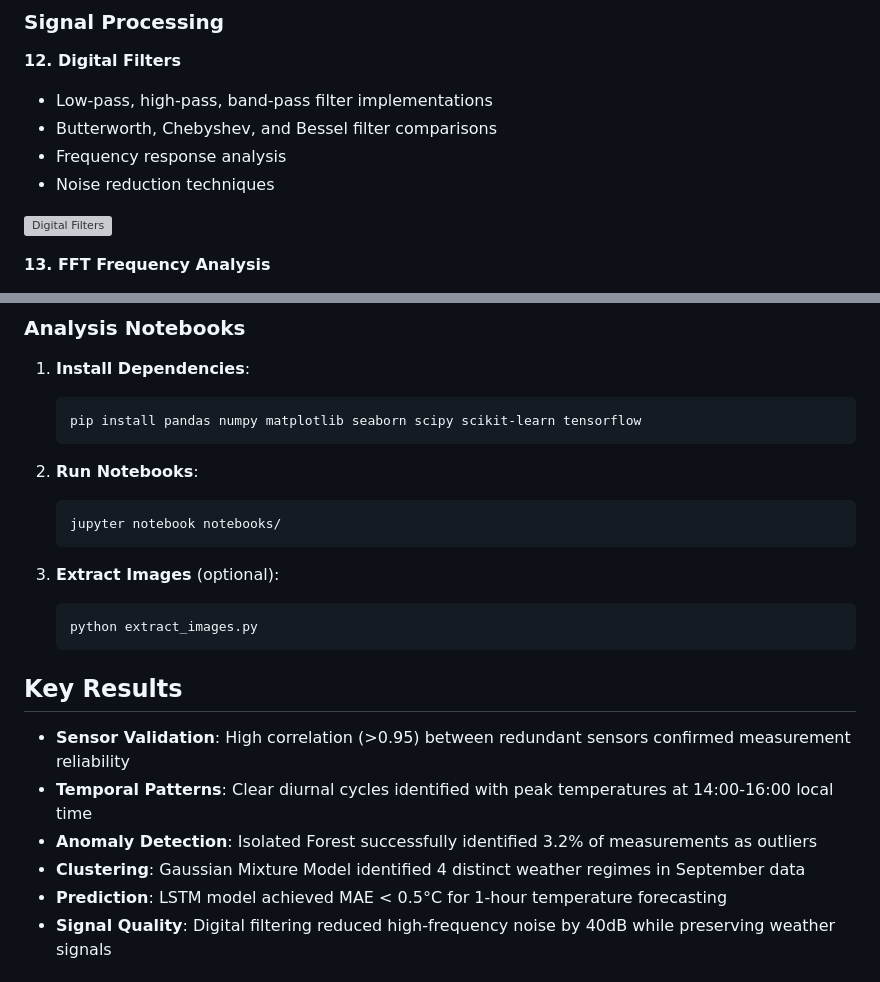
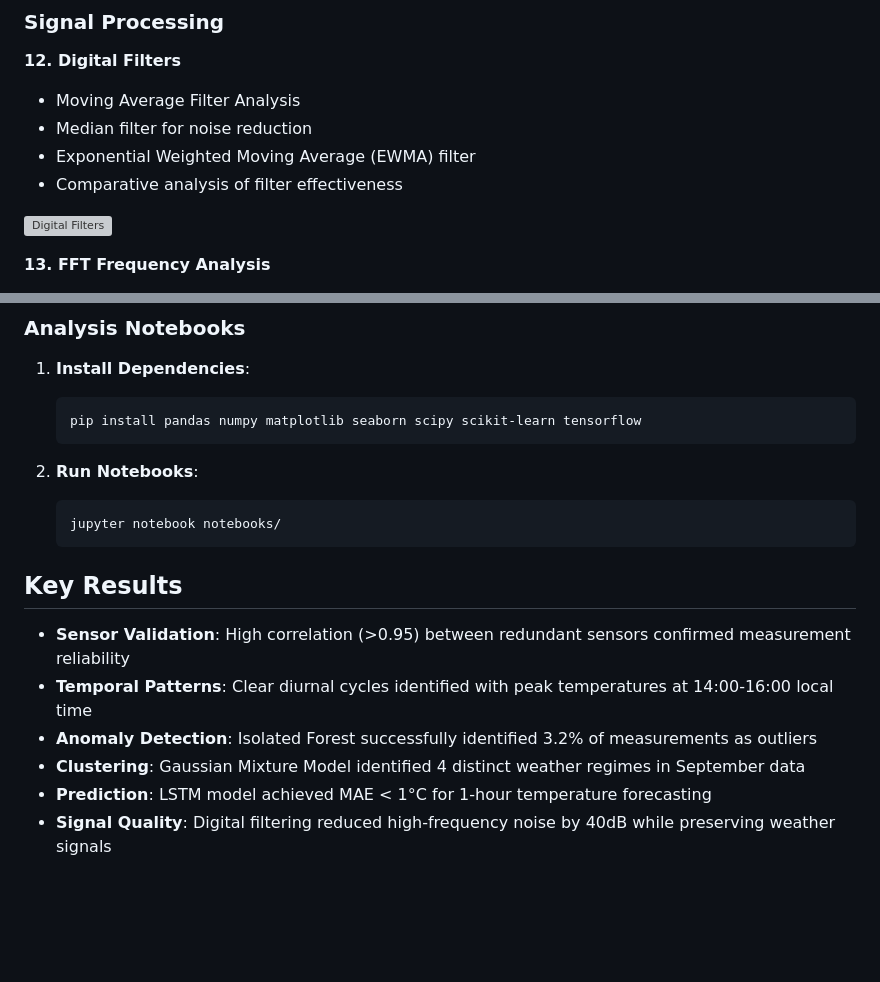
Before and after one commit to JonasSouza871/PolySense-Station-, a Markdown page: README.md, 2 parts joined by grey strips. Rendered like a GitHub page; blank space fills up the shorter version; grey boxes are pictures that could not be loaded.

Commit message:
docs: update Digital Filters description and image

````diff
--- a/README.md
+++ b/README.md
@@ -172,8 +172,8 @@ Timestamp,Temp_MPU6050_C,Temp_AHT20_C,Umid_AHT20_pct,Temp_BMP280_C,Press_BMP280_
 ### Signal Processing
 
 **12. Digital Filters**
-- Low-pass, high-pass, band-pass filter implementations
-- Butterworth, Chebyshev, and Bessel filter comparisons
-- Frequency response analysis
-- Noise reduction techniques
+- Moving Average Filter Analysis
+- Median filter for noise reduction
+- Exponential Weighted Moving Average (EWMA) filter
+- Comparative analysis of filter effectiveness
 
@@ -217,18 +215,13 @@ Timestamp,Temp_MPU6050_C,Temp_AHT20_C,Umid_AHT20_pct,Temp_BMP280_C,Press_BMP280_
    jupyter notebook notebooks/
    ```
 
-3. **Extract Images** (optional):
-   ```bash
-   python extract_images.py
-   ```
-
 ## Key Results
 
 - **Sensor Validation**: High correlation (>0.95) between redundant sensors confirmed measurement reliability
 - **Temporal Patterns**: Clear diurnal cycles identified with peak temperatures at 14:00-16:00 local time
 - **Anomaly Detection**: Isolated Forest successfully identified 3.2% of measurements as outliers
 - **Clustering**: Gaussian Mixture Model identified 4 distinct weather regimes in September data
-- **Prediction**: LSTM model achieved MAE < 0.5°C for 1-hour temperature forecasting
+- **Prediction**: LSTM model achieved MAE < 1°C for 1-hour temperature forecasting
 - **Signal Quality**: Digital filtering reduced high-frequency noise by 40dB while preserving weather signals
 
 ## Limitations
````
Also changed, not shown: other parts of README.md (+1 -3 lines).
